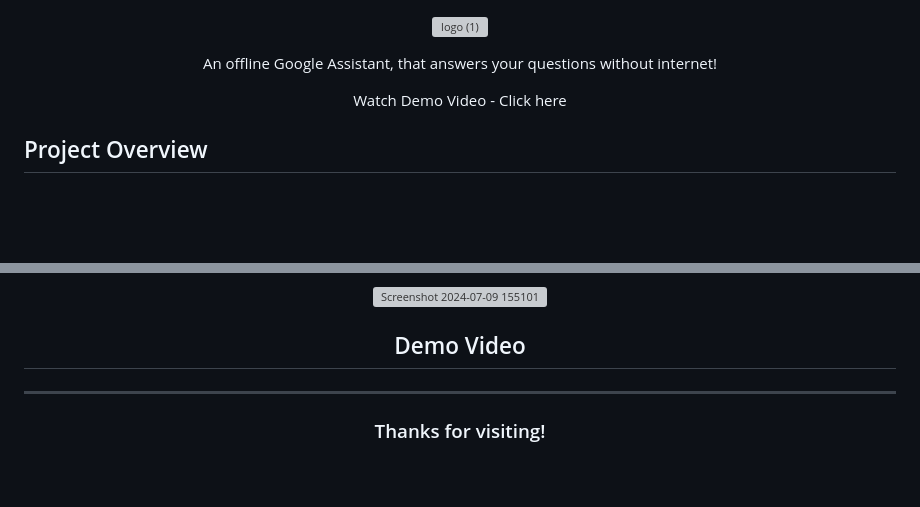
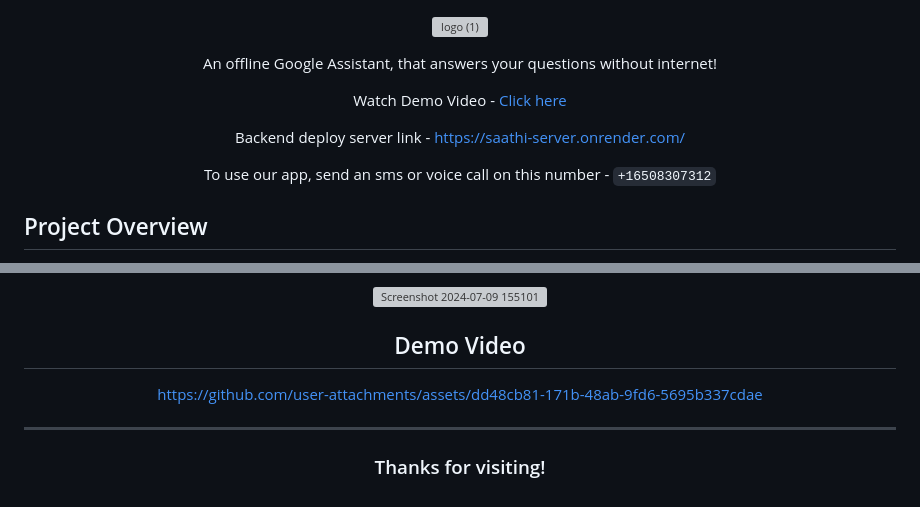
Before and after one commit to HackForge-JUSL/Four_climb, a Markdown page: README.md, 2 parts joined by grey strips. Rendered like a GitHub page; blank space fills up the shorter version; grey boxes are pictures that could not be loaded.

```diff
--- a/README.md
+++ b/README.md
@@ -10,7 +10,11 @@
 
 An offline Google Assistant, that answers your questions without internet!
 
-Watch Demo Video - <a href=''>Click here</a>
+Watch Demo Video - <a href='https://youtu.be/GyAh_ADMFKA'>Click here</a>
+
+Backend deploy server link - https://saathi-server.onrender.com/
+
+To use our app, send an sms or voice call on this number - `+16508307312`
 
 </div>
 
@@ -85,6 +89,10 @@ As texting is not always convenient for non-smart cell phone users, another opti
 
 
 
+https://github.com/user-attachments/assets/dd48cb81-171b-48ab-9fd6-5695b337cdae
+
+
+
 
 
 
```
